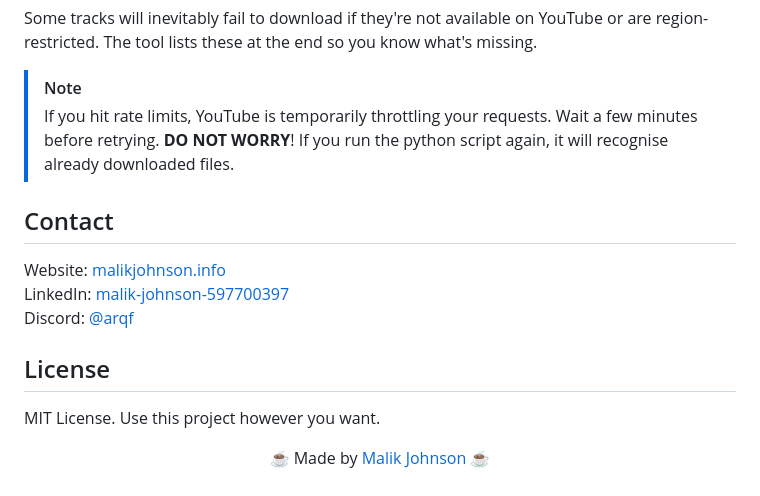
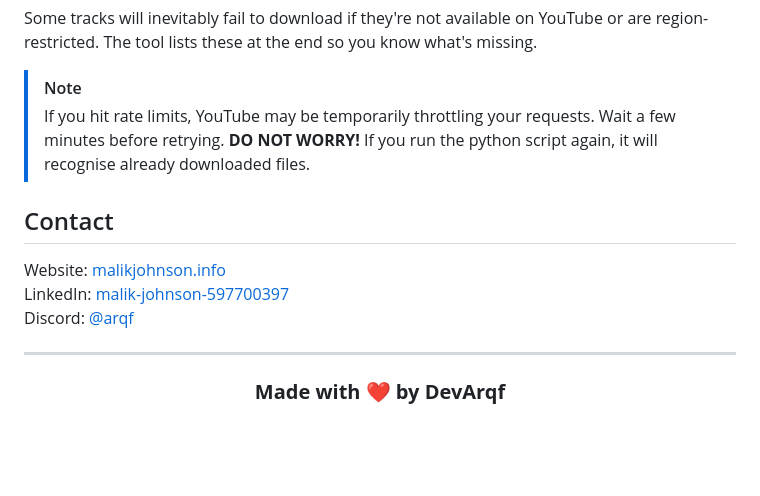
Before and after one commit to DevArqf/Spoti-DL, a Markdown page: README.md, the part around the change. GitHub-like rendering; blank space fills up the shorter version.

```diff
--- a/README.md
+++ b/README.md
@@ -127,20 +127,17 @@ Authentication failures typically come from incorrect Client ID/Secret or a mism
 Some tracks will inevitably fail to download if they're not available on YouTube or are region-restricted. The tool lists these at the end so you know what's missing.
 
 > [!NOTE]
-> If you hit rate limits, YouTube is temporarily throttling your requests. Wait a few minutes before retrying. **DO NOT WORRY**! If you run the python script again, it will recognise already downloaded files.
+> If you hit rate limits, YouTube may be temporarily throttling your requests. Wait a few minutes before retrying. **DO NOT WORRY!** If you run the python script again, it will recognise already downloaded files.
 
 ## Contact
 Website: [malikjohnson.info](https://malikjohnson.info)
 LinkedIn: [malik-johnson-597700397](https://www.linkedin.com/in/malik-johnson-597700397)
 Discord: [@arqf](https://discord.com/users/899385550585364481)
 
-## License
-
-MIT License. Use this project however you want.
+---
 
 <div align="center">
 
-☕ Made by [Malik Johnson](https://github.com/DevArqf) ☕
-
+### **Made with ❤️ by DevArqf**
 
 </div>
```
